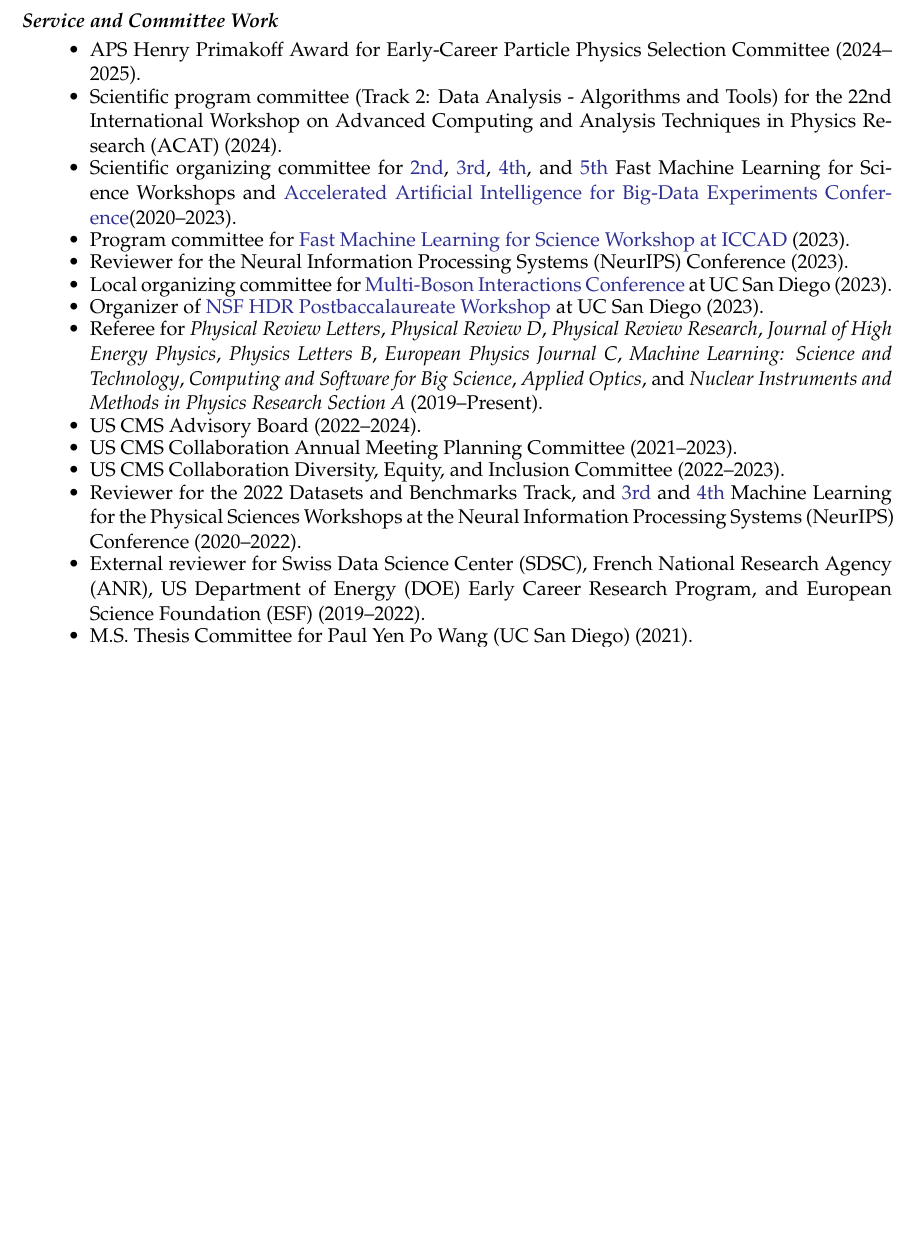
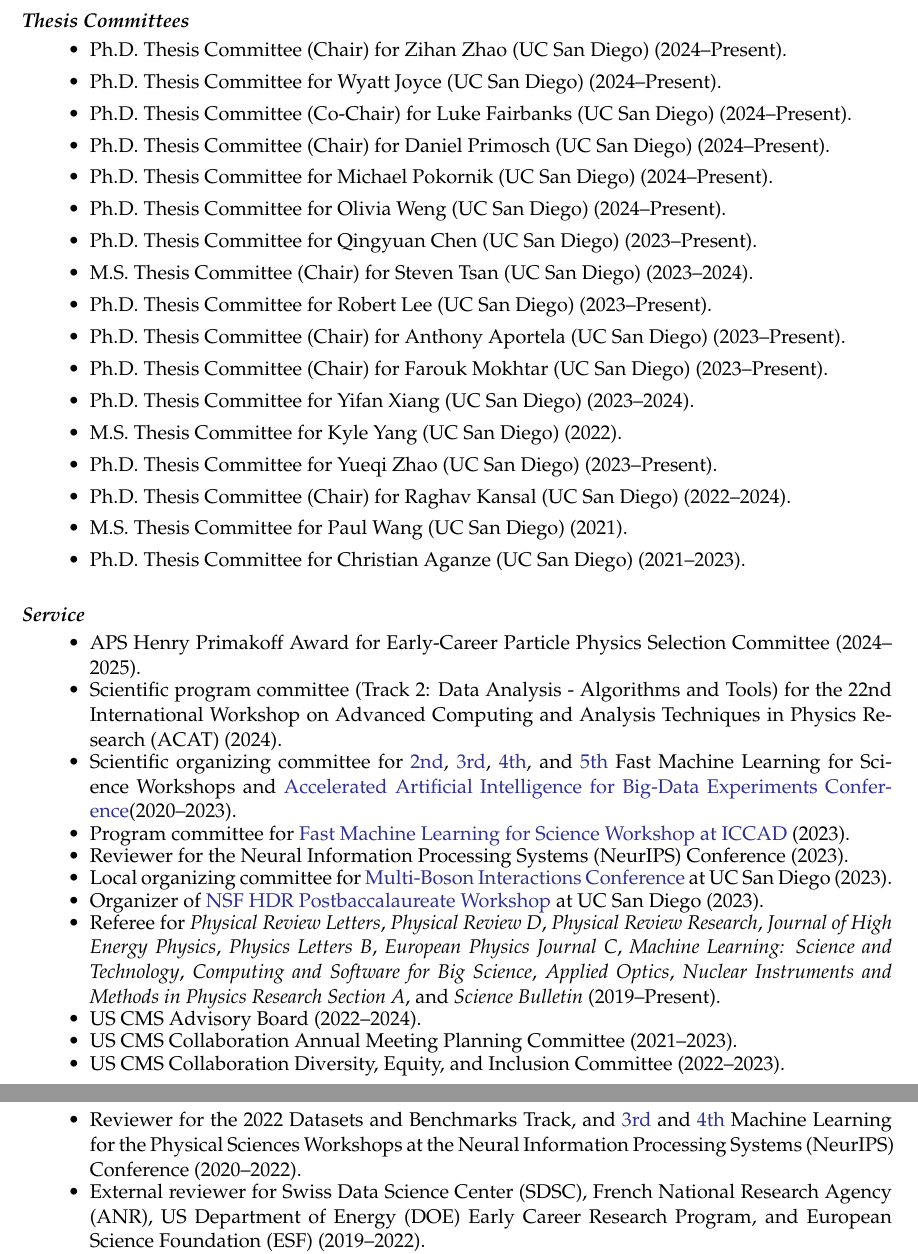
Before and after one commit to jmduarte/CV, a LaTeX CV (cv_duarte_javier.tex): part of page 16 of 20 before the commit and two parts of pages 16 and 17 of 21 after it, the two joined at a grey line, cut at the place of the change, the shorter picture padded with empty space. Compiled offline with pdfLaTeX; a LaTeX package or settings file that is missing is left out.

Commit message:
update thesis committees

```diff
--- a/cv_duarte_javier.tex
+++ b/cv_duarte_javier.tex
@@ -512,8 +512,28 @@
   %----------------------------------------------------------------------------------------
   %	COMMITTEES
   %----------------------------------------------------------------------------------------
+  \MarginText{Thesis Committees}
+  \begin{itemize}
+    \item Ph.D. Thesis Committee (Chair) for Zihan Zhao (UC San Diego) (2024--Present).
+    \item Ph.D. Thesis Committee for Wyatt Joyce (UC San Diego) (2024--Present).
+    \item Ph.D. Thesis Committee (Co-Chair) for Luke Fairbanks (UC San Diego) (2024--Present).
+    \item Ph.D. Thesis Committee (Chair) for Daniel Primosch (UC San Diego) (2024--Present).
+    \item Ph.D. Thesis Committee for Michael Pokornik (UC San Diego) (2024--Present).
+    \item Ph.D. Thesis Committee for Olivia Weng (UC San Diego) (2024--Present).
+    \item Ph.D. Thesis Committee for Qingyuan Chen (UC San Diego) (2023--Present).
+    \item M.S. Thesis Committee (Chair) for Steven Tsan (UC San Diego) (2023--2024).
+    \item Ph.D. Thesis Committee for Robert Lee (UC San Diego) (2023--Present).
+    \item Ph.D. Thesis Committee (Chair) for Anthony Aportela (UC San Diego) (2023--Present).
+    \item Ph.D. Thesis Committee (Chair) for Farouk Mokhtar (UC San Diego) (2023--Present).
+    \item Ph.D. Thesis Committee for Yifan Xiang (UC San Diego) (2023--2024).
+    \item M.S. Thesis Committee for Kyle Yang (UC San Diego) ({2022}).
+    \item Ph.D. Thesis Committee for Yueqi Zhao (UC San Diego) (2023--Present).
+    \item Ph.D. Thesis Committee (Chair) for Raghav Kansal (UC San Diego) ({2022--2024}).
+    \item M.S. Thesis Committee for Paul Wang (UC San Diego) ({2021}).
+    \item Ph.D. Thesis Committee for Christian Aganze (UC San Diego) ({2021--2023}).
+  \end{itemize}
 
-  \MarginText{Service and Committee Work}
+  \MarginText{Service}
 
   \begin{itemize}
     \itemsep-0.3em
@@ -524,13 +544,12 @@
     \item Reviewer for the Neural Information Processing Systems (NeurIPS) Conference ({2023}).
     \item Local organizing committee for \href{https://indico.cern.ch/e/mbi2023}{Multi-Boson Interactions Conference} at UC San Diego (2023).
     \item Organizer of \href{https://indico.cern.ch/e/hdrpostbac2023}{NSF HDR Postbaccalaureate Workshop} at UC San Diego (2023).
-    \item Referee for \emph{Physical Review Letters}, \emph{Physical Review D}, \emph{Physical Review Research}, \emph{Journal of High Energy Physics}, \emph{Physics Letters B}, \emph{European Physics Journal C}, \emph{Machine Learning: Science and Technology}, \emph{Computing and Software for Big Science}, \emph{Applied Optics}, and \emph{Nuclear Instruments and Methods in Physics Research Section A} ({2019--Present}).
+    \item Referee for \emph{Physical Review Letters}, \emph{Physical Review D}, \emph{Physical Review Research}, \emph{Journal of High Energy Physics}, \emph{Physics Letters B}, \emph{European Physics Journal C}, \emph{Machine Learning: Science and Technology}, \emph{Computing and Software for Big Science}, \emph{Applied Optics}, \emph{Nuclear Instruments and Methods in Physics Research Section A}, and \emph{Science Bulletin} ({2019--Present}).
     \item US CMS Advisory Board (2022--2024).
     \item US CMS Collaboration Annual Meeting Planning Committee ({2021--2023}).
     \item US CMS Collaboration Diversity, Equity, and Inclusion Committee ({2022--2023}).
     \item Reviewer for the 2022 Datasets and Benchmarks Track, and \href{https://ml4physicalsciences.github.io/2020/}{3rd} and \href{https://ml4physicalsciences.github.io/2021/}{4th} Machine Learning for the Physical Sciences Workshops at the Neural Information Processing Systems (NeurIPS) Conference ({2020--2022}).
     \item External reviewer for Swiss Data Science Center (SDSC), French National Research Agency (ANR), US Department of Energy (DOE) Early Career Research Program, and European Science Foundation (ESF) ({2019--2022}).
-    \item M.S. Thesis Committee for Paul Yen Po Wang (UC San Diego) ({2021}).
     \item Faculty advisor for UC San Diego Physics Department Graduate Student Diversity Initiative ({2021}).
     \item Guest Associate Editor for \href{https://www.frontiersin.org/research-topics/19095/efficient-ai-in-particle-physics-and-astrophysics}{Efficient AI in Particle Physics and Astrophysics} Research Topic in Frontiers in Big Data and AI ({2021--2022}).
     \item UC San Diego Physics Department Equity, Diversity, and Inclusion Committee member ({2020--2022}).
```
